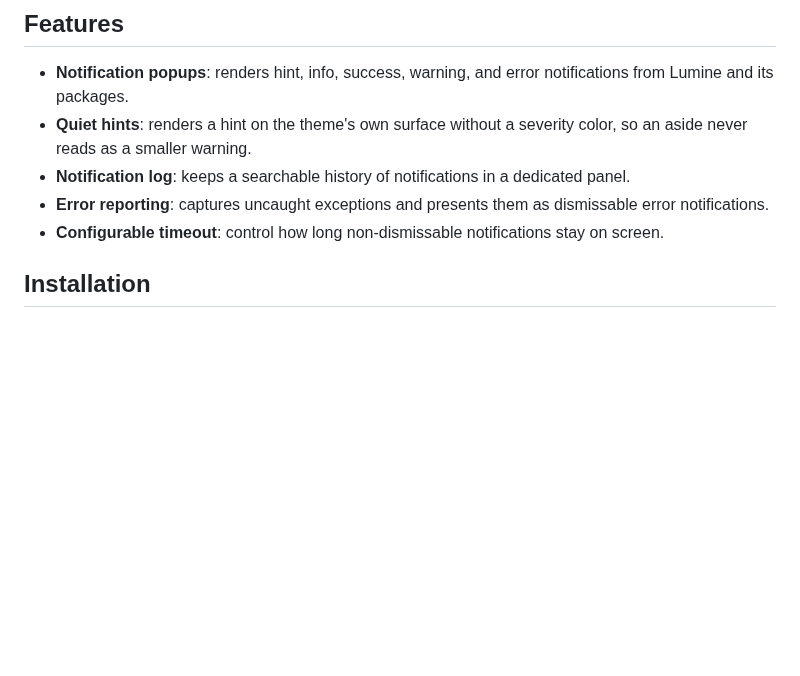
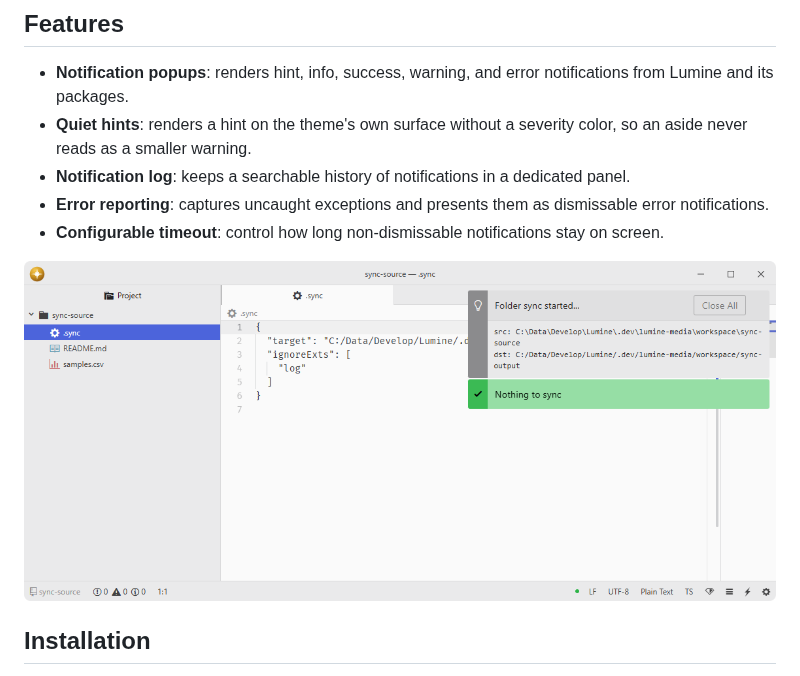
Before and after one commit to lumine-code/notifications, a Markdown page: README.md, the part around the change. GitHub-like rendering; pictures changed too: .github/demo.png (added); blank space fills up the shorter version.

Commit message:
Add screenshots beneath the feature list

```diff
--- a/README.md
+++ b/README.md
@@ -11,6 +11,8 @@ Fork of [pulsar-edit/pulsar](https://github.com/pulsar-edit/pulsar) (`packages/n
 - **Notification log**: keeps a searchable history of notifications in a dedicated panel.
 - **Error reporting**: captures uncaught exceptions and presents them as dismissable error notifications.
 - **Configurable timeout**: control how long non-dismissable notifications stay on screen.
+
+![Read the real completion notification after synchronizing a project folder.](.github/demo.png)
 
 ## Installation
 
```
Also changed, not shown: 1 other file.
